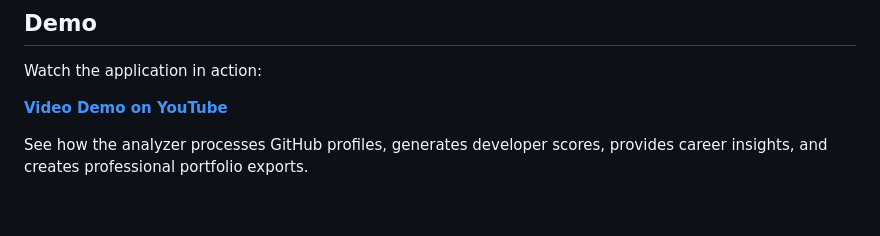
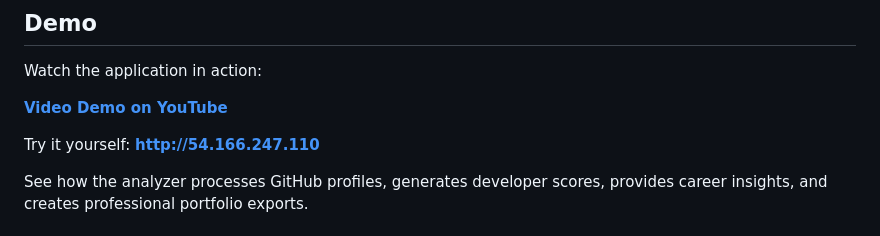
Before and after one commit to Peter-Mfitumukiza/github-profile-analyser, a Markdown page: README.md, the part around the change. GitHub-like rendering; blank space fills up the shorter version.

Commit message:
add try it link

```diff
--- a/README.md
+++ b/README.md
@@ -7,6 +7,8 @@ A professional web application that analyzes GitHub profiles and provides quanti
 Watch the application in action:
 
 **[Video Demo on YouTube](https://www.youtube.com/watch?v=EEfYxlajgqA)**
+
+Try it yourself: **[http://54.166.247.110](http://54.166.247.110)**
 
 See how the analyzer processes GitHub profiles, generates developer scores, provides career insights, and creates professional portfolio exports.
 
```
